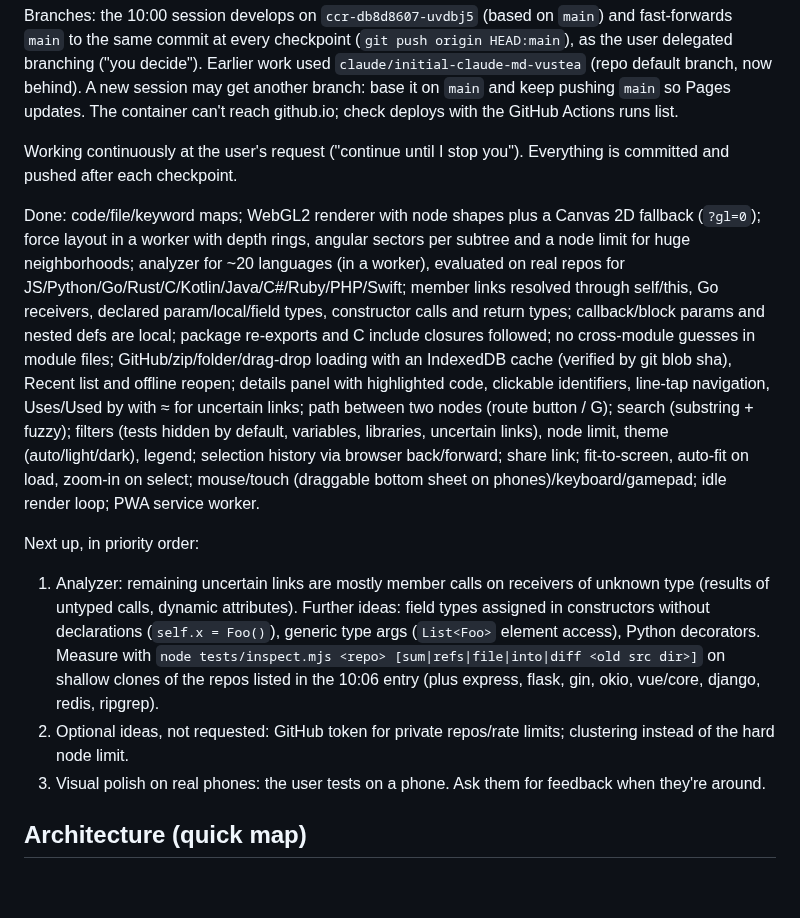
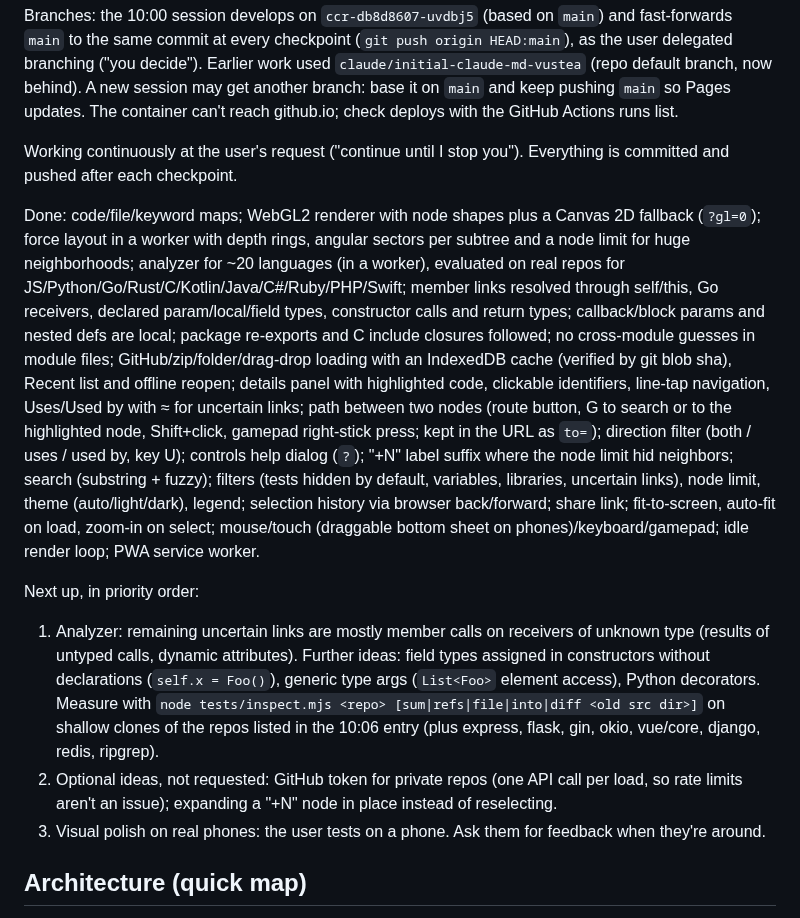
Before and after one commit to TimothyHoytBSME/RepoVisualizer, a Markdown page: logs/2026-10-07.md, the part around the change. Rendered like a GitHub page; blank space fills up the shorter version.

Commit message:
Work log: current state
Co-Authored-By: Claude Opus 5.5 <noreply@anthropic.com>
Claude-Session: https://claude.ai/code/session_01N7WtbqvH4WjmqXM2XDL8X7

```diff
--- a/logs/2026-10-07.md
+++ b/logs/2026-10-07.md
@@ -8,11 +8,11 @@ Branches: the 10:00 session develops on `ccr-db8d8607-uvdbj5` (based on `main`)
 
 Working continuously at the user's request ("continue until I stop you"). Everything is committed and pushed after each checkpoint.
 
-Done: code/file/keyword maps; WebGL2 renderer with node shapes plus a Canvas 2D fallback (`?gl=0`); force layout in a worker with depth rings, angular sectors per subtree and a node limit for huge neighborhoods; analyzer for ~20 languages (in a worker), evaluated on real repos for JS/Python/Go/Rust/C/Kotlin/Java/C#/Ruby/PHP/Swift; member links resolved through self/this, Go receivers, declared param/local/field types, constructor calls and return types; callback/block params and nested defs are local; package re-exports and C include closures followed; no cross-module guesses in module files; GitHub/zip/folder/drag-drop loading with an IndexedDB cache (verified by git blob sha), Recent list and offline reopen; details panel with highlighted code, clickable identifiers, line-tap navigation, Uses/Used by with ≈ for uncertain links; path between two nodes (route button / G); search (substring + fuzzy); filters (tests hidden by default, variables, libraries, uncertain links), node limit, theme (auto/light/dark), legend; selection history via browser back/forward; share link; fit-to-screen, auto-fit on load, zoom-in on select; mouse/touch (draggable bottom sheet on phones)/keyboard/gamepad; idle render loop; PWA service worker.
+Done: code/file/keyword maps; WebGL2 renderer with node shapes plus a Canvas 2D fallback (`?gl=0`); force layout in a worker with depth rings, angular sectors per subtree and a node limit for huge neighborhoods; analyzer for ~20 languages (in a worker), evaluated on real repos for JS/Python/Go/Rust/C/Kotlin/Java/C#/Ruby/PHP/Swift; member links resolved through self/this, Go receivers, declared param/local/field types, constructor calls and return types; callback/block params and nested defs are local; package re-exports and C include closures followed; no cross-module guesses in module files; GitHub/zip/folder/drag-drop loading with an IndexedDB cache (verified by git blob sha), Recent list and offline reopen; details panel with highlighted code, clickable identifiers, line-tap navigation, Uses/Used by with ≈ for uncertain links; path between two nodes (route button, G to search or to the highlighted node, Shift+click, gamepad right-stick press; kept in the URL as `to=`); direction filter (both / uses / used by, key U); controls help dialog (`?`); "+N" label suffix where the node limit hid neighbors; search (substring + fuzzy); filters (tests hidden by default, variables, libraries, uncertain links), node limit, theme (auto/light/dark), legend; selection history via browser back/forward; share link; fit-to-screen, auto-fit on load, zoom-in on select; mouse/touch (draggable bottom sheet on phones)/keyboard/gamepad; idle render loop; PWA service worker.
 
 Next up, in priority order:
 1. Analyzer: remaining uncertain links are mostly member calls on receivers of unknown type (results of untyped calls, dynamic attributes). Further ideas: field types assigned in constructors without declarations (`self.x = Foo()`), generic type args (`List<Foo>` element access), Python decorators. Measure with `node tests/inspect.mjs <repo> [sum|refs|file|into|diff <old src dir>]` on shallow clones of the repos listed in the 10:06 entry (plus express, flask, gin, okio, vue/core, django, redis, ripgrep).
-2. Optional ideas, not requested: GitHub token for private repos/rate limits; clustering instead of the hard node limit.
+2. Optional ideas, not requested: GitHub token for private repos (one API call per load, so rate limits aren't an issue); expanding a "+N" node in place instead of reselecting.
 3. Visual polish on real phones: the user tests on a phone. Ask them for feedback when they're around.
 
 ## Architecture (quick map)
```
